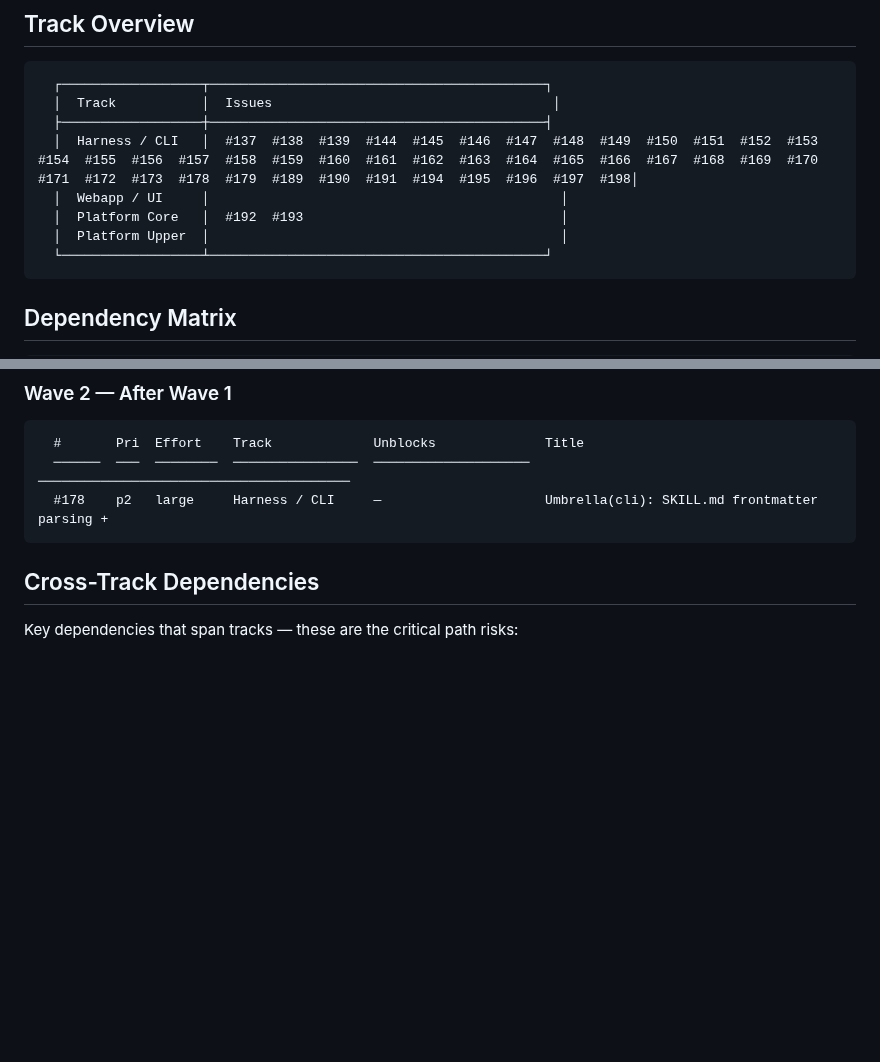
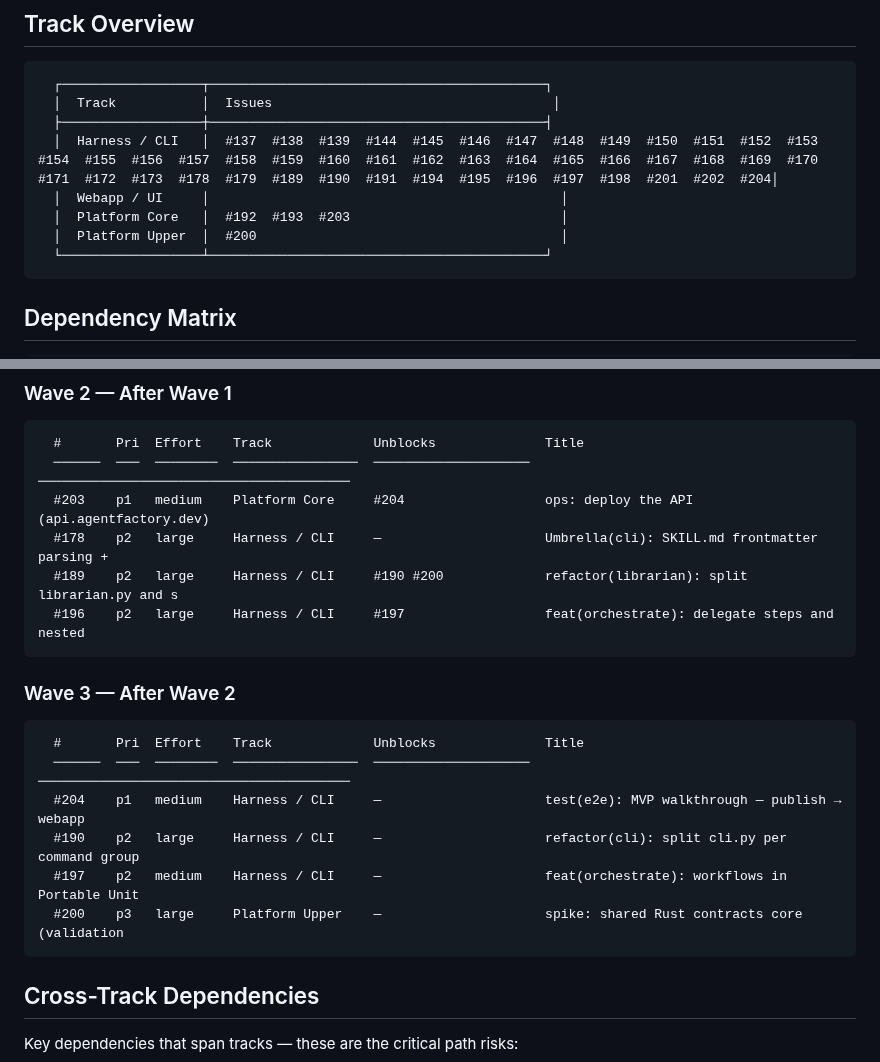
Before and after one commit to matheusmlopess/AgentFactory, a Markdown page: docs/ISSUE-PRIORITY.md, 2 parts joined by grey strips. GitHub-like rendering; blank space fills up the shorter version.

````diff
--- a/docs/ISSUE-PRIORITY.md
+++ b/docs/ISSUE-PRIORITY.md
@@ -13,10 +13,10 @@ Source: `.ai/scripts/generate-priority-report.py`  |  Spec: `docs/ISSUE-PRIORITY
   ┌──────────────────┬───────────────────────────────────────────┐
   │  Track           │  Issues                                    │
   ├──────────────────┼───────────────────────────────────────────┤
-  │  Harness / CLI   │  #137  #138  #139  #144  #145  #146  #147  #148  #149  #150  #151  #152  #153  #154  #155  #156  #157  #158  #159  #160  #161  #162  #163  #164  #165  #166  #167  #168  #169  #170  #171  #172  #173  #178  #179  #189  #190  #191  #194  #195  #196  #197  #198│
+  │  Harness / CLI   │  #137  #138  #139  #144  #145  #146  #147  #148  #149  #150  #151  #152  #153  #154  #155  #156  #157  #158  #159  #160  #161  #162  #163  #164  #165  #166  #167  #168  #169  #170  #171  #172  #173  #178  #179  #189  #190  #191  #194  #195  #196  #197  #198  #201  #202  #204│
   │  Webapp / UI     │                                             │
-  │  Platform Core   │  #192  #193                                 │
-  │  Platform Upper  │                                             │
+  │  Platform Core   │  #192  #193  #203                           │
+  │  Platform Upper  │  #200                                       │
   └──────────────────┴───────────────────────────────────────────┘
 ```
 
@@ -130,7 +133,21 @@ Source: `.ai/scripts/generate-priority-report.py`  |  Spec: `docs/ISSUE-PRIORITY
 ```
   #       Pri  Effort    Track             Unblocks              Title
   ──────  ───  ────────  ────────────────  ────────────────────  ────────────────────────────────────────
+  #203    p1   medium    Platform Core     #204                  ops: deploy the API (api.agentfactory.dev)
   #178    p2   large     Harness / CLI     —                     Umbrella(cli): SKILL.md frontmatter parsing +
+  #189    p2   large     Harness / CLI     #190 #200             refactor(librarian): split librarian.py and s
+  #196    p2   large     Harness / CLI     #197                  feat(orchestrate): delegate steps and nested
+```
+
+### Wave 3 — After Wave 2
+
+```
+  #       Pri  Effort    Track             Unblocks              Title
+  ──────  ───  ────────  ────────────────  ────────────────────  ────────────────────────────────────────
+  #204    p1   medium    Harness / CLI     —                     test(e2e): MVP walkthrough — publish → webapp
+  #190    p2   large     Harness / CLI     —                     refactor(cli): split cli.py per command group
+  #197    p2   medium    Harness / CLI     —                     feat(orchestrate): workflows in Portable Unit
+  #200    p3   large     Platform Upper    —                     spike: shared Rust contracts core (validation
 ```
 
 ## Cross-Track Dependencies
````
Also changed, not shown: other parts of docs/ISSUE-PRIORITY.md (+25 -22 lines).
